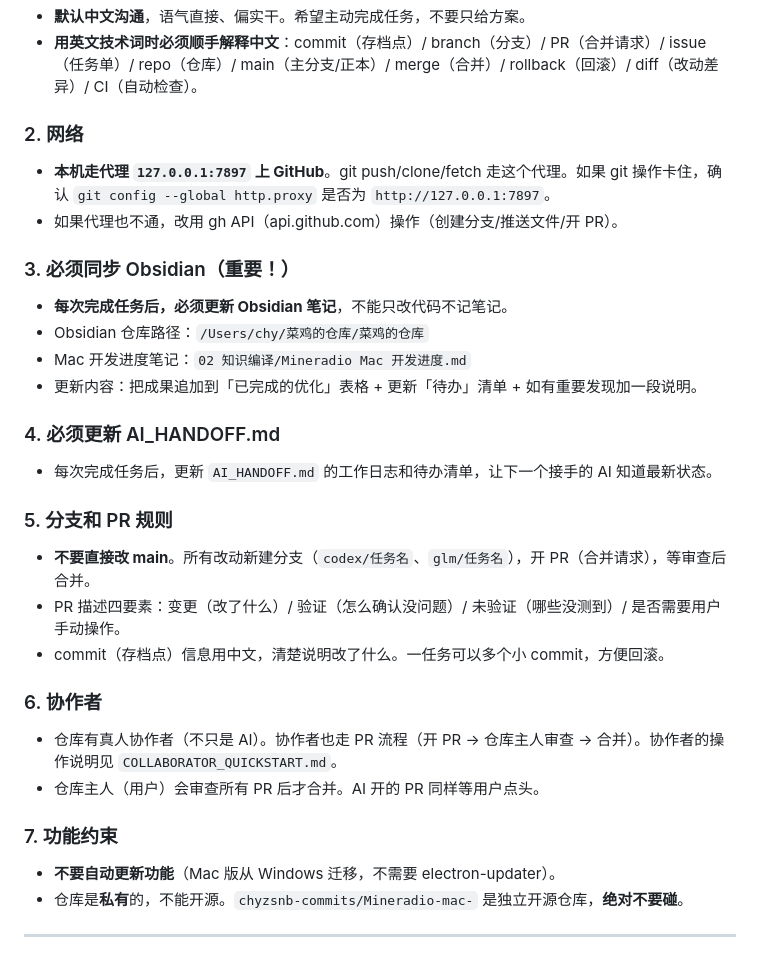
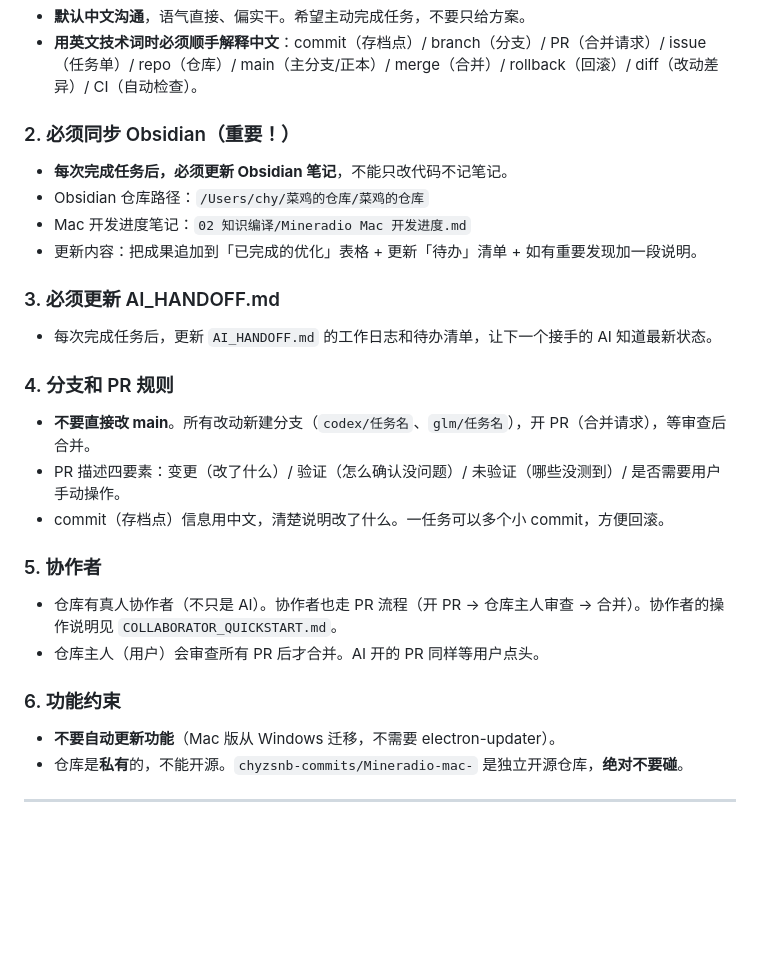
Before and after one commit to chyzsnb-commits/Mineradio-mac-, a Markdown page: AGENTS.md, the part around the change. Rendered like a GitHub page; blank space fills up the shorter version.

Commit message:
docs: 删除代理规则（协作者网络环境不同，不通用）
代理 7897 是用户本机配置，协作者的网络环境不同，写进 AGENTS.md 会误导。删除。
编号顺延为 1-6。

```diff
--- a/AGENTS.md
+++ b/AGENTS.md
@@ -12,29 +12,25 @@
 - **默认中文沟通**，语气直接、偏实干。希望主动完成任务，不要只给方案。
 - **用英文技术词时必须顺手解释中文**：commit（存档点）/ branch（分支）/ PR（合并请求）/ issue（任务单）/ repo（仓库）/ main（主分支/正本）/ merge（合并）/ rollback（回滚）/ diff（改动差异）/ CI（自动检查）。
 
-### 2. 网络
-- **本机走代理 `127.0.0.1:7897` 上 GitHub**。git push/clone/fetch 走这个代理。如果 git 操作卡住，确认 `git config --global http.proxy` 是否为 `http://127.0.0.1:7897`。
-- 如果代理也不通，改用 gh API（api.github.com）操作（创建分支/推送文件/开 PR）。
-
-### 3. 必须同步 Obsidian（重要！）
+### 2. 必须同步 Obsidian（重要！）
 - **每次完成任务后，必须更新 Obsidian 笔记**，不能只改代码不记笔记。
 - Obsidian 仓库路径：`/Users/chy/菜鸡的仓库/菜鸡的仓库`
 - Mac 开发进度笔记：`02 知识编译/Mineradio Mac 开发进度.md`
 - 更新内容：把成果追加到「已完成的优化」表格 + 更新「待办」清单 + 如有重要发现加一段说明。
 
-### 4. 必须更新 AI_HANDOFF.md
+### 3. 必须更新 AI_HANDOFF.md
 - 每次完成任务后，更新 `AI_HANDOFF.md` 的工作日志和待办清单，让下一个接手的 AI 知道最新状态。
 
-### 5. 分支和 PR 规则
+### 4. 分支和 PR 规则
 - **不要直接改 main**。所有改动新建分支（`codex/任务名`、`glm/任务名`），开 PR（合并请求），等审查后合并。
 - PR 描述四要素：变更（改了什么）/ 验证（怎么确认没问题）/ 未验证（哪些没测到）/ 是否需要用户手动操作。
 - commit（存档点）信息用中文，清楚说明改了什么。一任务可以多个小 commit，方便回滚。
 
-### 6. 协作者
+### 5. 协作者
 - 仓库有真人协作者（不只是 AI）。协作者也走 PR 流程（开 PR → 仓库主人审查 → 合并）。协作者的操作说明见 `COLLABORATOR_QUICKSTART.md`。
 - 仓库主人（用户）会审查所有 PR 后才合并。AI 开的 PR 同样等用户点头。
 
-### 7. 功能约束
+### 6. 功能约束
 - **不要自动更新功能**（Mac 版从 Windows 迁移，不需要 electron-updater）。
 - 仓库是**私有**的，不能开源。`chyzsnb-commits/Mineradio-mac-` 是独立开源仓库，**绝对不要碰**。
 
```
